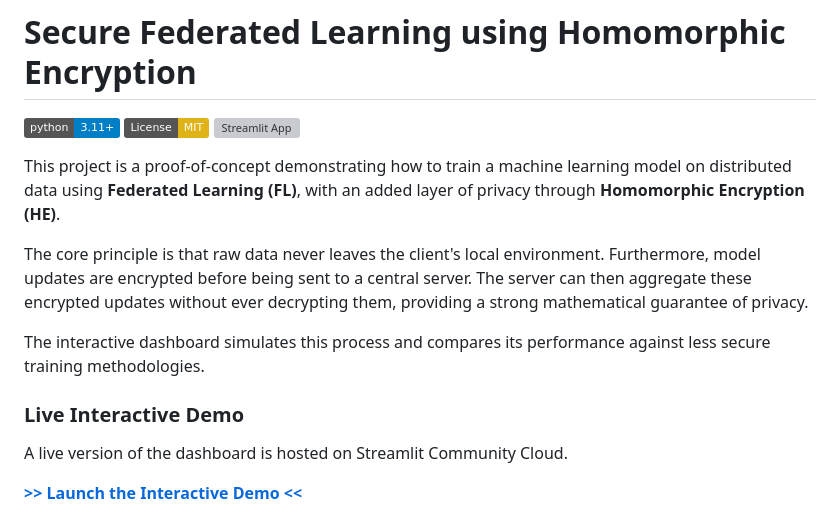
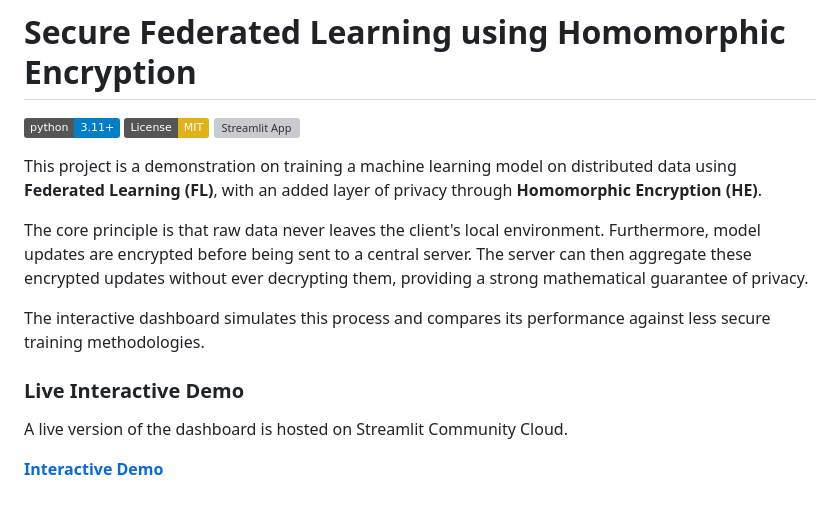
Before and after one commit to Realm07/SecureFL, a Markdown page: README.md, the part around the change. Drawn GitHub-style; badges without logos; grey boxes are pictures that could not be loaded.

```diff
--- a/README.md
+++ b/README.md
@@ -4,7 +4,7 @@
 ![License: MIT](https://img.shields.io/badge/License-MIT-yellow.svg)
 <a href="https://securefl.streamlit.app/" target="_blank"><img src="https://static.streamlit.io/badges/streamlit_badge_black_white.svg" alt="Streamlit App"></a>
 
-This project is a proof-of-concept demonstrating how to train a machine learning model on distributed data using **Federated Learning (FL)**, with an added layer of privacy through **Homomorphic Encryption (HE)**.
+This project is a demonstration on training a machine learning model on distributed data using **Federated Learning (FL)**, with an added layer of privacy through **Homomorphic Encryption (HE)**.
 
 The core principle is that raw data never leaves the client's local environment. Furthermore, model updates are encrypted before being sent to a central server. The server can then aggregate these encrypted updates without ever decrypting them, providing a strong mathematical guarantee of privacy.
 
@@ -14,7 +14,7 @@ The interactive dashboard simulates this process and compares its performance ag
 
 A live version of the dashboard is hosted on Streamlit Community Cloud.
 
-**[>> Launch the Interactive Demo <<](https://securefl.streamlit.app/)**
+**[Interactive Demo](https://securefl.streamlit.app/)**
 
 ![Dashboard Demo](src/assets/demo.png)
 
```
